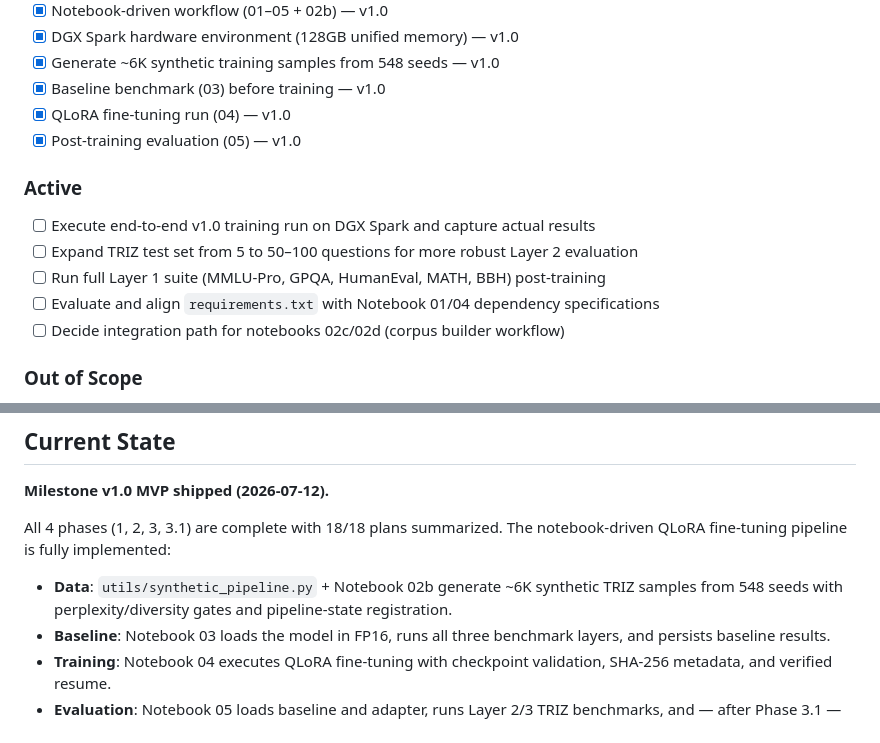
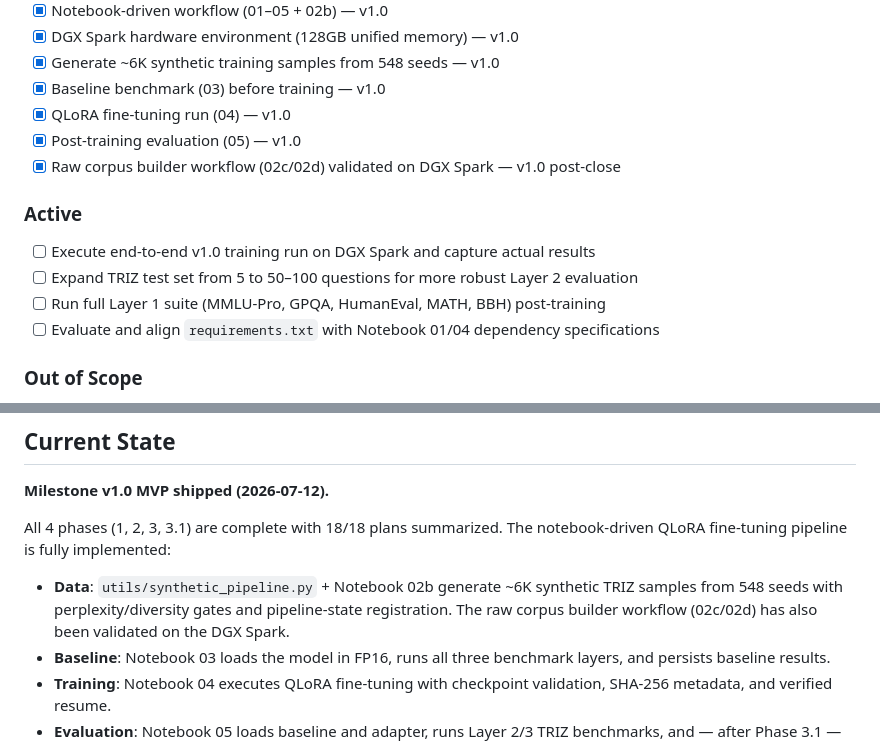
Before and after one commit to MeerkatAIChina/meerkat-triz, a Markdown page: .planning/PROJECT.md, 2 parts joined by grey strips. Rendered like a GitHub page.

Commit message:
docs: mark triz-raw corpus builder workflow as validated
- Move 02c/02d corpus builder decision from Active to Validated in PROJECT.md
- Note DGX Spark validation in Current State
- Add corpus builder to v1.0 retrospective deliverables

Co-Authored-By: Claude Opus 4.6 <noreply@anthropic.com>

```diff
--- a/.planning/PROJECT.md
+++ b/.planning/PROJECT.md
@@ -20,13 +20,13 @@ Transform a general-purpose 35B-parameter MoE model into a world-class TRIZ inno
 - [x] Baseline benchmark (03) before training — v1.0
 - [x] QLoRA fine-tuning run (04) — v1.0
 - [x] Post-training evaluation (05) — v1.0
+- [x] Raw corpus builder workflow (02c/02d) validated on DGX Spark — v1.0 post-close
 
 ### Active
 - [ ] Execute end-to-end v1.0 training run on DGX Spark and capture actual results
 - [ ] Expand TRIZ test set from 5 to 50–100 questions for more robust Layer 2 evaluation
 - [ ] Run full Layer 1 suite (MMLU-Pro, GPQA, HumanEval, MATH, BBH) post-training
 - [ ] Evaluate and align `requirements.txt` with Notebook 01/04 dependency specifications
-- [ ] Decide integration path for notebooks 02c/02d (corpus builder workflow)
 
 ### Out of Scope
 - Full fine-tuning (resource constraints; QLoRA only)
@@ -53,7 +53,7 @@ Transform a general-purpose 35B-parameter MoE model into a world-class TRIZ inno
 
 All 4 phases (1, 2, 3, 3.1) are complete with 18/18 plans summarized. The notebook-driven QLoRA fine-tuning pipeline is fully implemented:
 
-- **Data**: `utils/synthetic_pipeline.py` + Notebook 02b generate ~6K synthetic TRIZ samples from 548 seeds with perplexity/diversity gates and pipeline-state registration.
+- **Data**: `utils/synthetic_pipeline.py` + Notebook 02b generate ~6K synthetic TRIZ samples from 548 seeds with perplexity/diversity gates and pipeline-state registration. The raw corpus builder workflow (02c/02d) has also been validated on the DGX Spark.
 - **Baseline**: Notebook 03 loads the model in FP16, runs all three benchmark layers, and persists baseline results.
 - **Training**: Notebook 04 executes QLoRA fine-tuning with checkpoint validation, SHA-256 metadata, and verified resume.
 - **Evaluation**: Notebook 05 loads baseline and adapter, runs Layer 2/3 TRIZ benchmarks, and — after Phase 3.1 — displays per-task Layer 1 lm-eval deltas.
```
Also changed, not shown: .planning/RETROSPECTIVE.md (+1 -0 lines).
